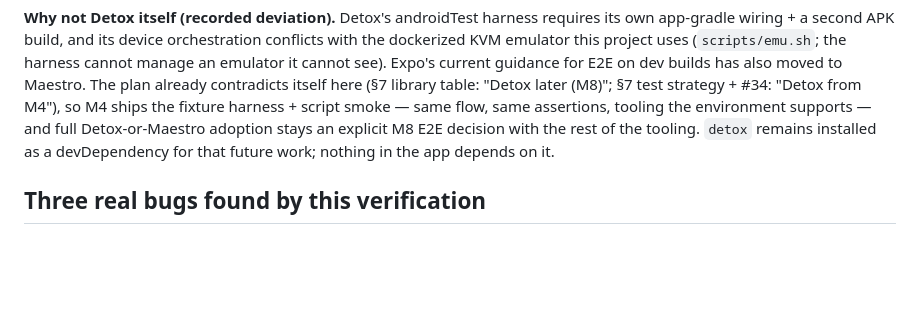
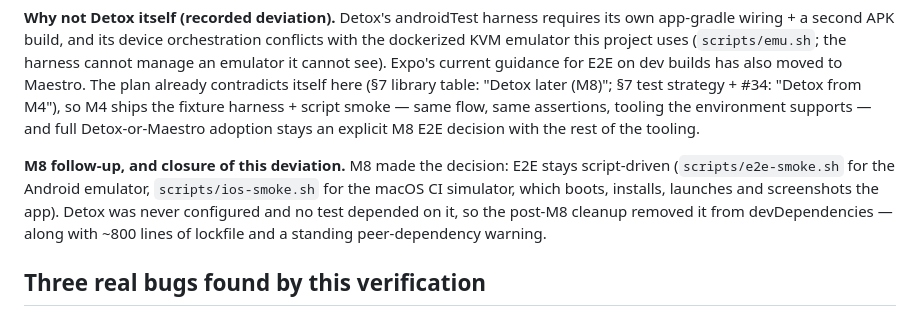
Before and after one commit to MrBrooks89/netops-mobile, a Markdown page: docs/M4_VERIFICATION.md, the part around the change. Rendered like a GitHub page; blank space fills up the shorter version.

```diff
--- a/docs/M4_VERIFICATION.md
+++ b/docs/M4_VERIFICATION.md
@@ -60,8 +60,14 @@ plan already contradicts itself here (§7 library table: "Detox later (M8)";
 §7 test strategy + #34: "Detox from M4"), so M4 ships the fixture harness +
 script smoke — same flow, same assertions, tooling the environment supports
 — and full Detox-or-Maestro adoption stays an explicit M8 E2E decision with
-the rest of the tooling. `detox` remains installed as a devDependency for
-that future work; nothing in the app depends on it.
+the rest of the tooling.
+
+**M8 follow-up, and closure of this deviation.** M8 made the decision: E2E
+stays script-driven (`scripts/e2e-smoke.sh` for the Android emulator,
+`scripts/ios-smoke.sh` for the macOS CI simulator, which boots, installs,
+launches and screenshots the app). Detox was never configured and no test
+depended on it, so the post-M8 cleanup removed it from devDependencies —
+along with ~800 lines of lockfile and a standing peer-dependency warning.
 
 ## Three real bugs found by this verification
 
```
Also changed, not shown: docs/IMPLEMENTATION_PLAN.md (+5 -5 lines).
